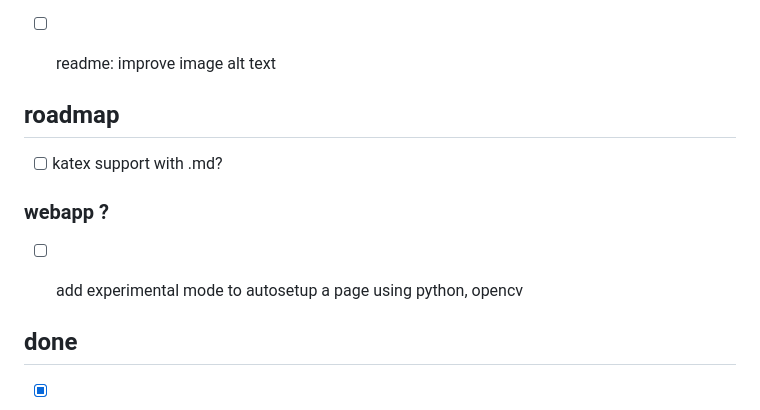
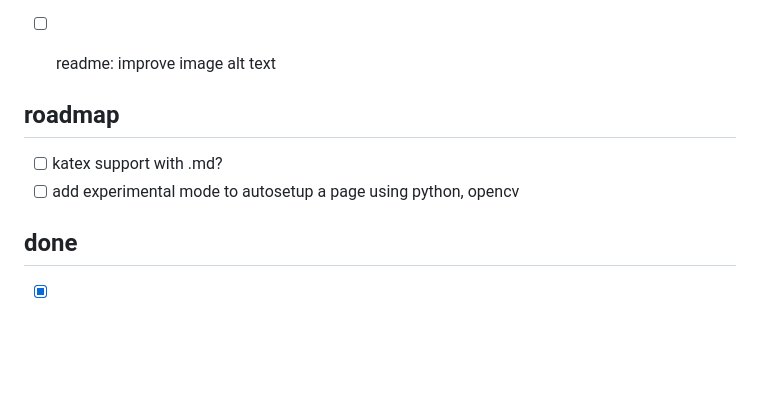
Before and after one commit to not-manu/annotate, a Markdown page: TODO.md, the part around the change. GitHub-like rendering; blank space fills up the shorter version.

Commit message:
upadate todos

```diff
--- a/TODO.md
+++ b/TODO.md
@@ -27,17 +27,10 @@
 - [ ] readme: improve image alt text
 
 
-
-
-
 ## roadmap
 
 - [ ] katex support with .md?
-
-### webapp ?
 - [ ] add experimental mode to autosetup a page using python, opencv
-
-
 
 ## done
 
```
